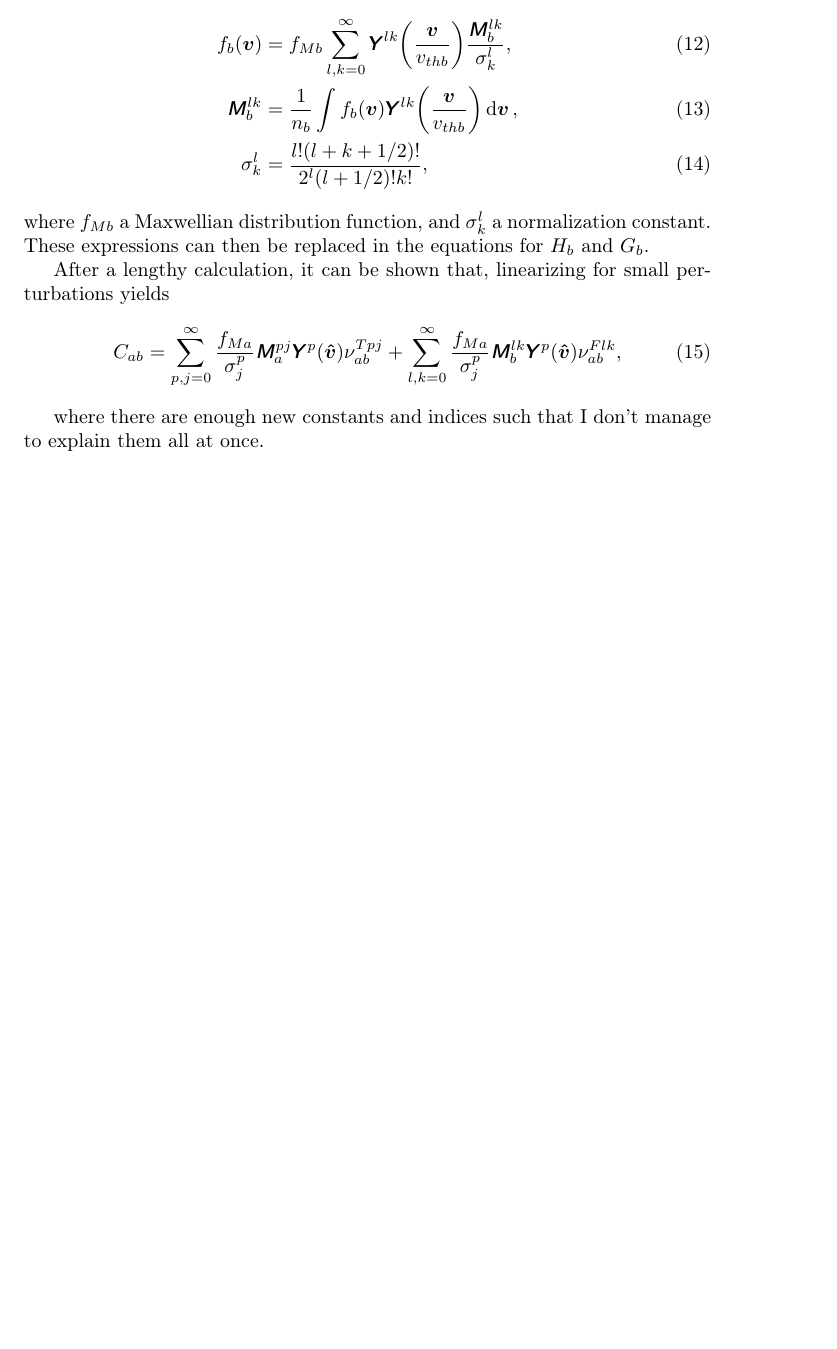
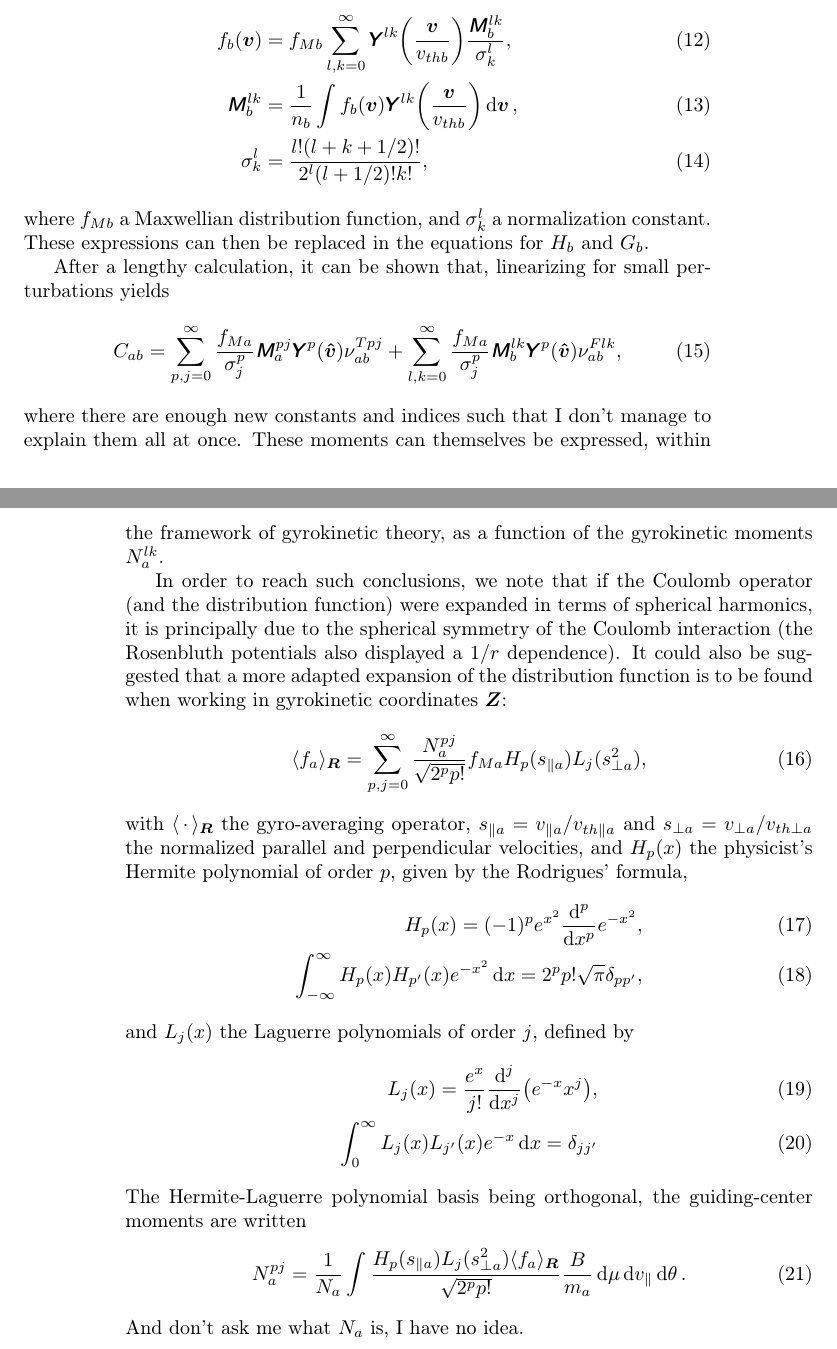
Before and after one commit to lstngr/gkcoca, a LaTeX document (main.tex, which reads incl/introduction.tex): part of page 3 of 6 before the commit and two parts of pages 3 and 4 of 7 after it, the two joined at a grey line, cut so that both start at the same text, the shorter picture padded with empty space. Compiled offline with pdfLaTeX.

Commit message:
Add Hermite-Laguerre moment expansion

```diff
--- a/incl/introduction.tex
+++ b/incl/introduction.tex
@@ -96,5 +96,30 @@ After a lengthy calculation, it can be shown that, linearizing for small perturb
 	+
 	\sum_{l,k=0}^{\infty} \frac{f_{Ma}}{\sigma_j^p} \tensor{M}_b^{lk}\tensor{Y}^p(\vu*{v}) \nu_{ab}^{Flk},
 \end{equation}
+where there are enough new constants and indices such that I don't manage to explain them all at once.
+These moments can themselves be expressed, within the framework of gyrokinetic theory, as a function of the gyrokinetic moments $N_a^{lk}$.
 
-where there are enough new constants and indices such that I don't manage to explain them all at once.
+In order to reach such conclusions, we note that if the Coulomb operator (and the distribution function) were expanded in terms of spherical harmonics, it is principally due to the spherical symmetry of the Coulomb interaction (the Rosenbluth potentials also displayed a $1/r$ dependence). It could also be suggested that a more adapted expansion of the distribution function is to be found when working in gyrokinetic coordinates $\vec{Z}$:
+\begin{equation}
+	\langle f_a \rangle_\vec{R} = \sum_{p,j=0}^{\infty} \frac{N_a^{pj}}{\sqrt{2^pp!}}f_{Ma}\hermiteH{p}(s_{\parallel a})\laguerreL{j}(s_{\perp a}^2),
+\end{equation}
+with $\langle\,\cdot\,\rangle_\vec{R}$ the gyro-averaging operator, $s_{\parallel a}=v_{\parallel a}/v_{th\parallel a}$ and $s_{\perp a}=v_{\perp a}/v_{th\perp a}$ the normalized parallel and perpendicular velocities, and $\hermiteH{p}(x)$ the physicist's Hermite polynomial of order $p$, given by the Rodrigues' formula,
+\begin{align}
+	\hermiteH{p}(x) = (-1)^p e^{x^2} \dv[p]{x} e^{-x^2},
+	\\
+	\int_{-\infty}^{\infty} \hermiteH{p}(x)\hermiteH{p'}(x)e^{-x^2} \dd{x}
+	= 2^pp!\sqrt{\pi}\delta_{pp'},
+\end{align}
+and $\laguerreL{j}(x)$ the Laguerre polynomials of order $j$, defined by
+\begin{align}
+	\laguerreL{j}(x) = \frac{e^x}{j!} \dv[j]{x}(e^{-x}x^j),
+	\\
+	\int_{0}^{\infty} \laguerreL{j}(x)\laguerreL{j'}(x)e^{-x} \dd{x} = \delta_{jj'}
+\end{align}
+The Hermite-Laguerre polynomial basis being orthogonal, the guiding-center moments are written
+\begin{equation}
+	N_a^{pj} = \frac{1}{N_a} \int \frac{
+	\hermiteH{p}(s_{\parallel a})\laguerreL{j}(s_{\perp a}^2) \langle f_{a} \rangle_{\vec{R}}
+	}{\sqrt{2^pp!}} \frac{B}{m_a} \dd{\mu} \dd{v_\parallel} \dd{\theta}.
+\end{equation}
+And don't ask me what $N_a$ is, I have no idea.
```
